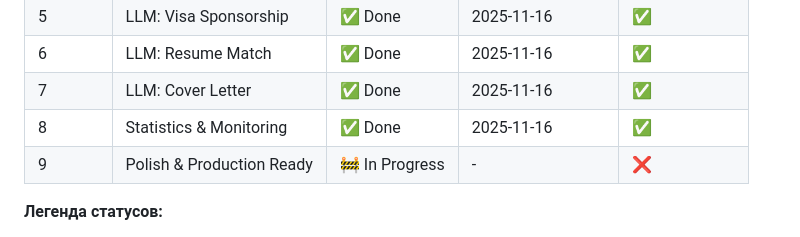
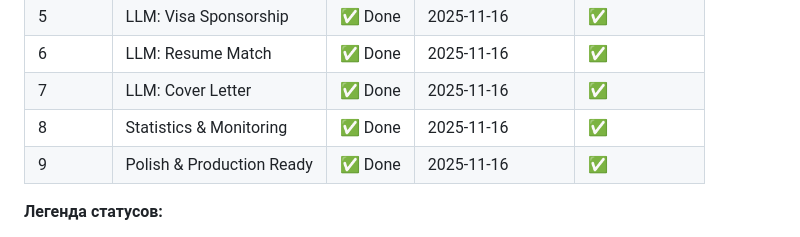
Before and after one commit to MAPotokina/job_search_helper, a Markdown page: doc/tasklist.md, the part around the change printed below. Rendered like a GitHub page.

Commit message:
Update tasklist - all 10 iterations completed! 🎉

```diff
--- a/doc/tasklist.md
+++ b/doc/tasklist.md
@@ -13,7 +13,7 @@
 | 6 | LLM: Resume Match | ✅ Done | 2025-11-16 | ✅ |
 | 7 | LLM: Cover Letter | ✅ Done | 2025-11-16 | ✅ |
 | 8 | Statistics & Monitoring | ✅ Done | 2025-11-16 | ✅ |
-| 9 | Polish & Production Ready | 🚧 In Progress | - | ❌ |
+| 9 | Polish & Production Ready | ✅ Done | 2025-11-16 | ✅ |
 
 **Легенда статусов:**
 - ⏳ Pending - не начато
```
Also changed, not shown: other parts of doc/tasklist.md (+1 -1 lines).
